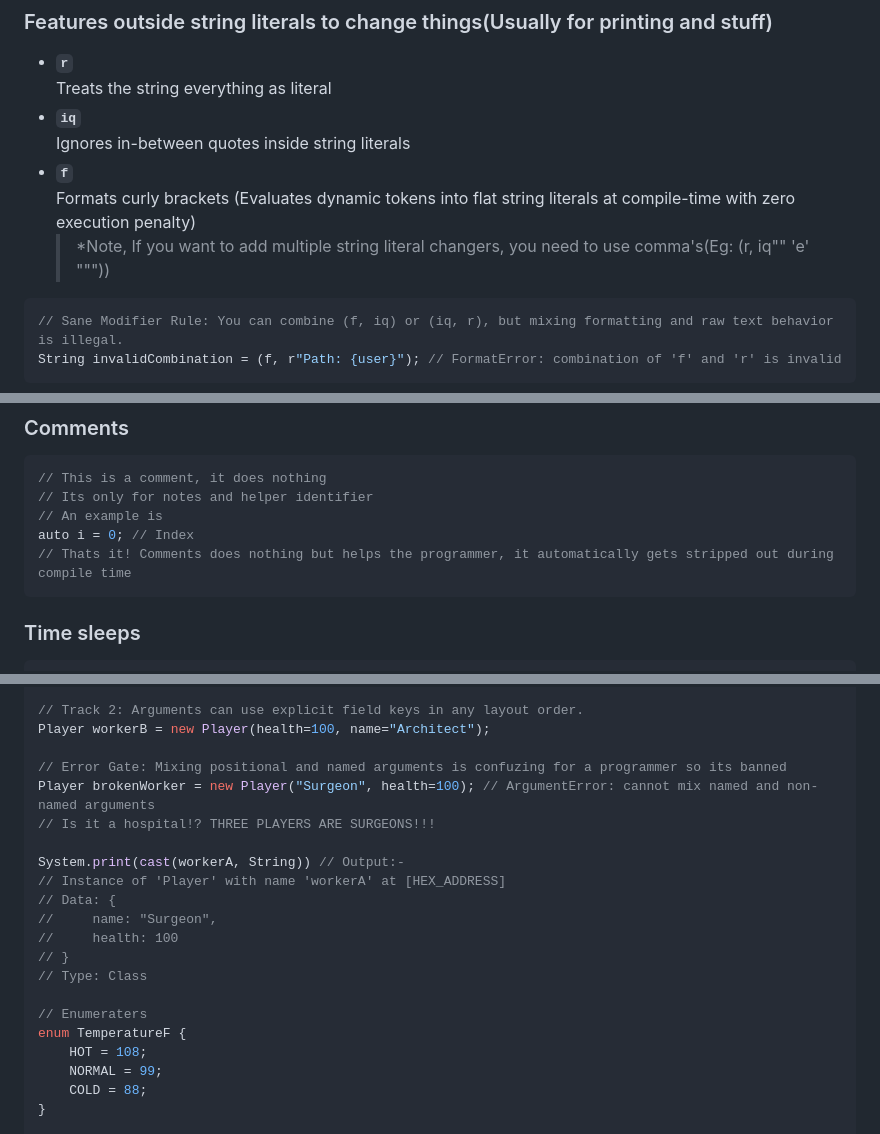
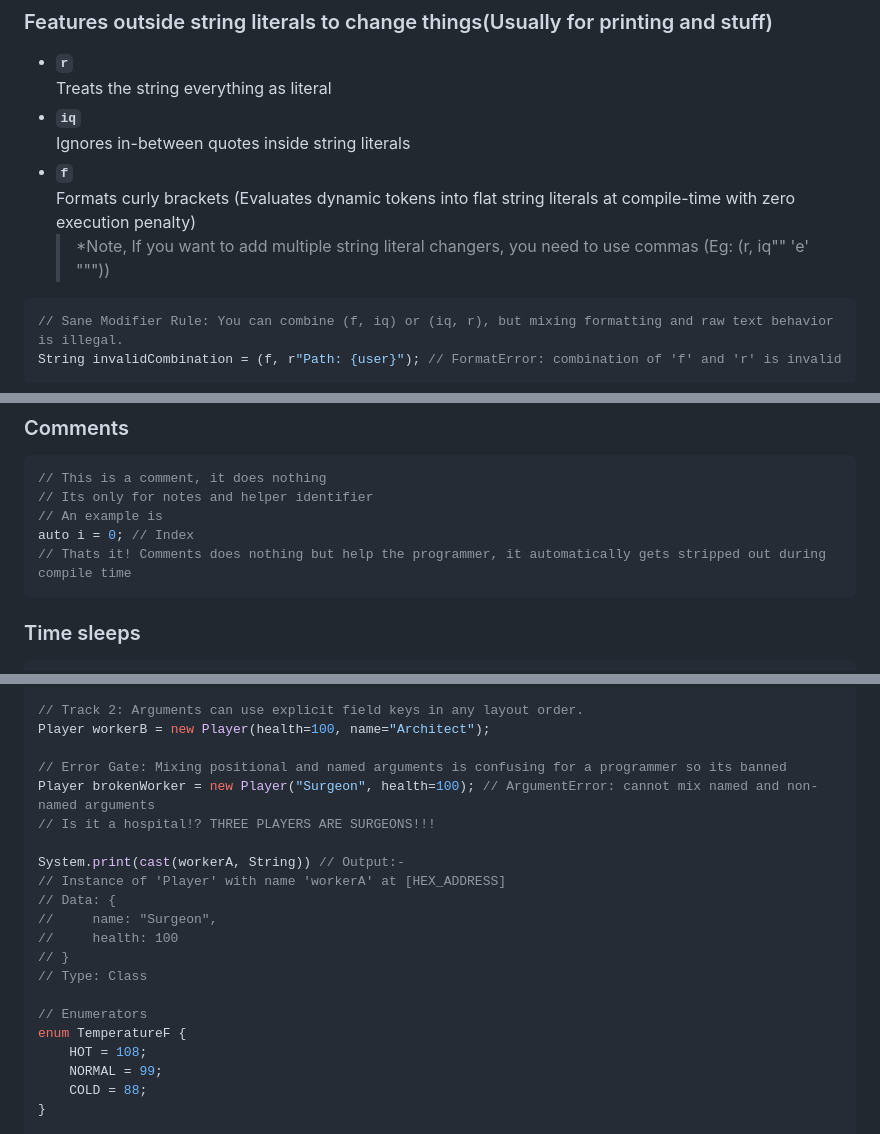
Before and after one commit to geyser-master/Geyser-Team, a Markdown page: explanation/GeyserExplanation.md, 3 parts joined by grey strips. Drawn GitHub-style.

````diff
--- a/explanation/GeyserExplanation.md
+++ b/explanation/GeyserExplanation.md
@@ -82,7 +82,7 @@ Geyser outlaws compiler guesswork. Every data type, scope boundary, statement te
   Ignores in-between quotes inside string literals
 * **`f`**
   Formats curly brackets (Evaluates dynamic tokens into flat string literals at compile-time with zero execution penalty)
-  > *Note, If you want to add multiple string literal changers, you need to use comma's(Eg: (r, iq"\" 'e' """))
+  > *Note, If you want to add multiple string literal changers, you need to use commas (Eg: (r, iq"\" 'e' """))
 
 ```java
 // Sane Modifier Rule: You can combine (f, iq) or (iq, r), but mixing formatting and raw text behavior is illegal.
@@ -172,7 +172,7 @@ System.print(cast(profile["name"], String));
 // Its only for notes and helper identifier
 // An example is
 auto i = 0; // Index
-// Thats it! Comments does nothing but helps the programmer, it automatically gets stripped out during compile time
+// Thats it! Comments does nothing but help the programmer, it automatically gets stripped out during compile time
 ```
 
 ### Time sleeps
@@ -660,7 +659,7 @@ Player workerA = new Player("Surgeon", 100);
 // Track 2: Arguments can use explicit field keys in any layout order.
 Player workerB = new Player(health=100, name="Architect");
 
-// Error Gate: Mixing positional and named arguments is confuzing for a programmer so its banned
+// Error Gate: Mixing positional and named arguments is confusing for a programmer so its banned
 Player brokenWorker = new Player("Surgeon", health=100); // ArgumentError: cannot mix named and non-named arguments
 // Is it a hospital!? THREE PLAYERS ARE SURGEONS!!!
 
@@ -672,7 +671,7 @@ System.print(cast(workerA, String)) // Output:-
 // }
 // Type: Class
 
-// Enumeraters
+// Enumerators
 enum TemperatureF {
     HOT = 108;
     NORMAL = 99;
````
Also changed, not shown: other parts of explanation/GeyserExplanation.md (+11 -12 lines).
